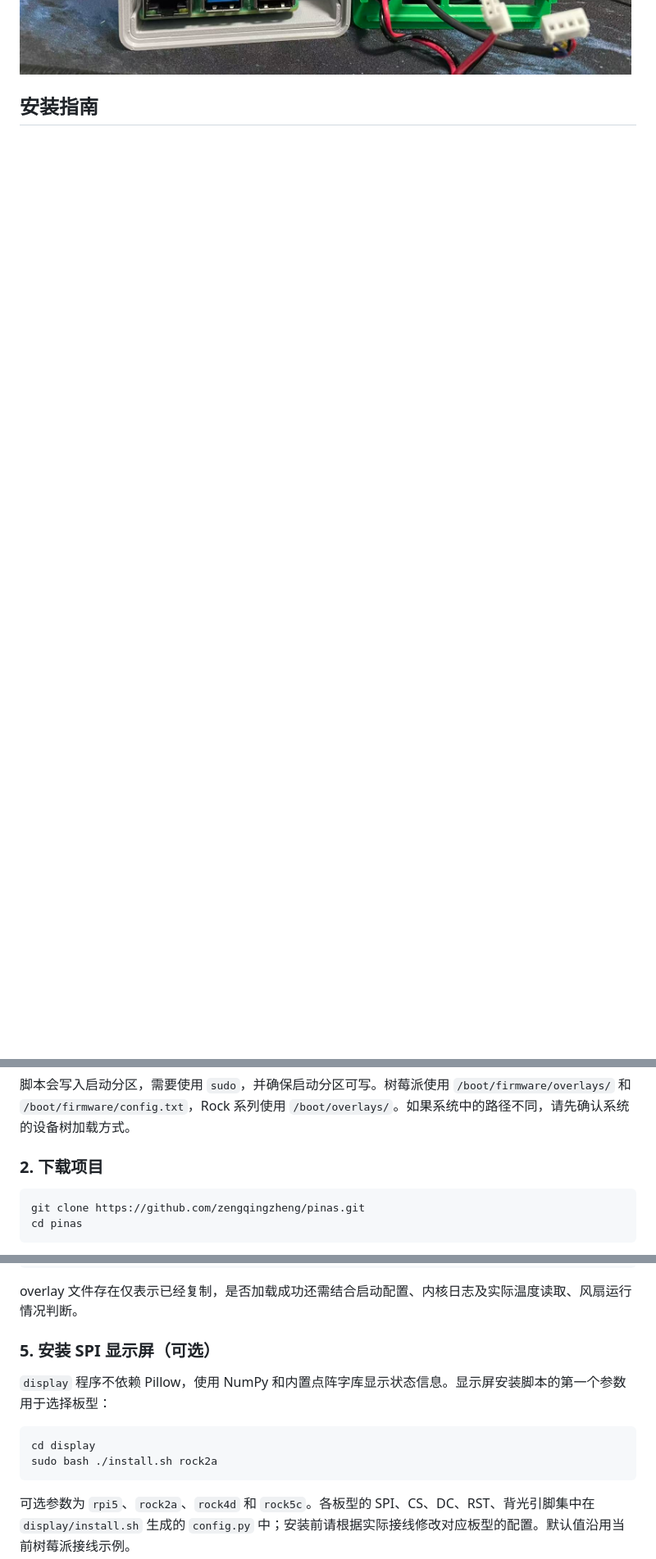
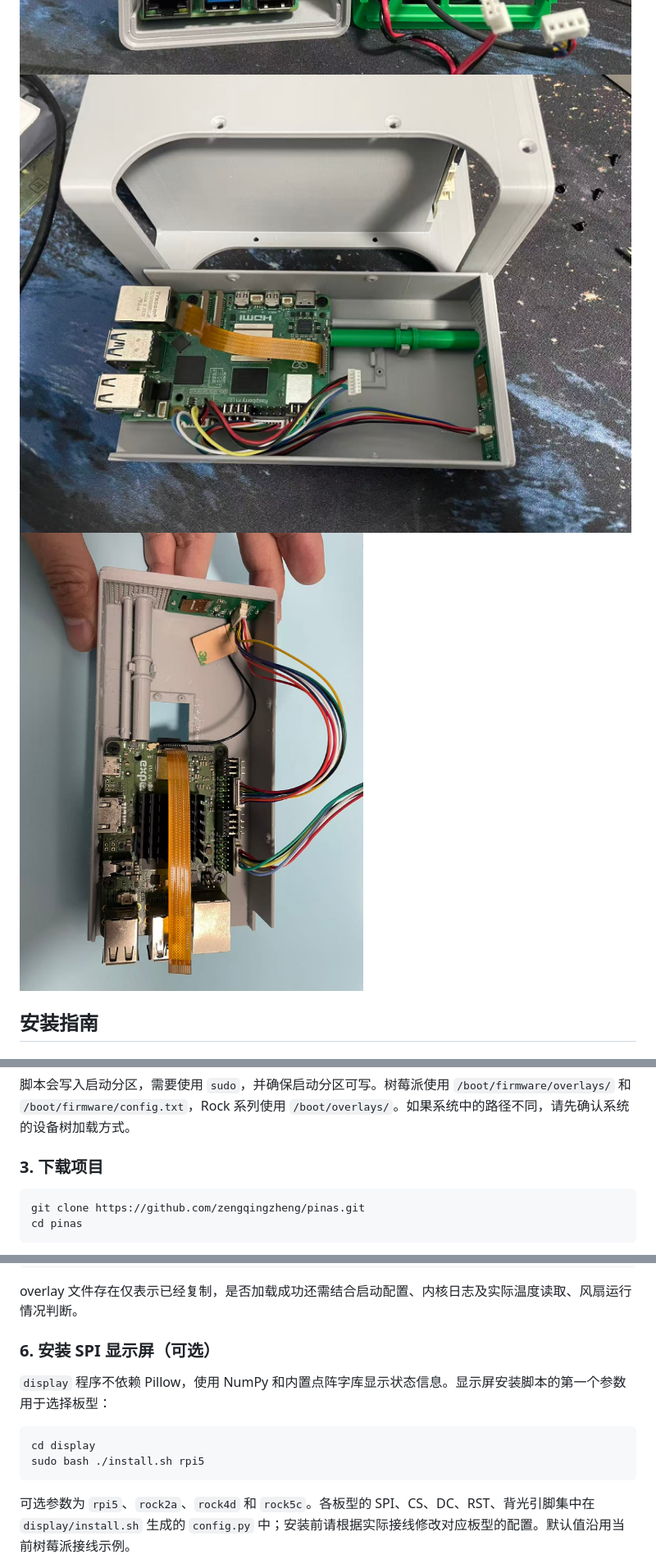
Before and after one commit to lovelycrabs/pinas, a Markdown page: README.md, 3 parts joined by grey strips. Shown at 82% size. Drawn GitHub-style; pictures changed too: images/image7.jpg (added); blank space fills up the shorter version.

````diff
--- a/README.md
+++ b/README.md
@@ -14,6 +14,8 @@ PINAS 支持树莓派5、RAXDA Rock2A、RAXDA Rock4D、RAXDA Rock5C开发板。
 ![示意图](images/image2.jpg)
 ![示意图](images/image3.jpg)
 ![示意图](images/image4.jpg)
+![示意图](images/image5.jpg)
+![示意图](images/image7.jpg)
 
 ## 安装指南
 
@@ -30,7 +74,7 @@ sudo apt install -y git device-tree-compiler python3
 
 脚本会写入启动分区，需要使用 `sudo`，并确保启动分区可写。树莓派使用 `/boot/firmware/overlays/` 和 `/boot/firmware/config.txt`，Rock 系列使用 `/boot/overlays/`。如果系统中的路径不同，请先确认系统的设备树加载方式。
 
-### 2. 下载项目
+### 3. 下载项目
 
 ```shell
 git clone https://github.com/zengqingzheng/pinas.git
@@ -122,13 +166,13 @@ sudo dmesg | grep -Ei 'pinas|lm75|ina226|emc2301|fan|thermal'
 
 overlay 文件存在仅表示已经复制，是否加载成功还需结合启动配置、内核日志及实际温度读取、风扇运行情况判断。
 
-### 5. 安装 SPI 显示屏（可选）
+### 6. 安装 SPI 显示屏（可选）
 
 `display` 程序不依赖 Pillow，使用 NumPy 和内置点阵字库显示状态信息。显示屏安装脚本的第一个参数用于选择板型：
 
 ```shell
 cd display
-sudo bash ./install.sh rock2a
+sudo bash ./install.sh rpi5
 ```
 
 可选参数为 `rpi5`、`rock2a`、`rock4d` 和 `rock5c`。各板型的 SPI、CS、DC、RST、背光引脚集中在 `display/install.sh` 生成的 `config.py` 中；安装前请根据实际接线修改对应板型的配置。默认值沿用当前树莓派接线示例。
````
Also changed, not shown: other parts of README.md (+45 -3 lines), images/image8.png (added), images/image9.png (added), 3 other files.
